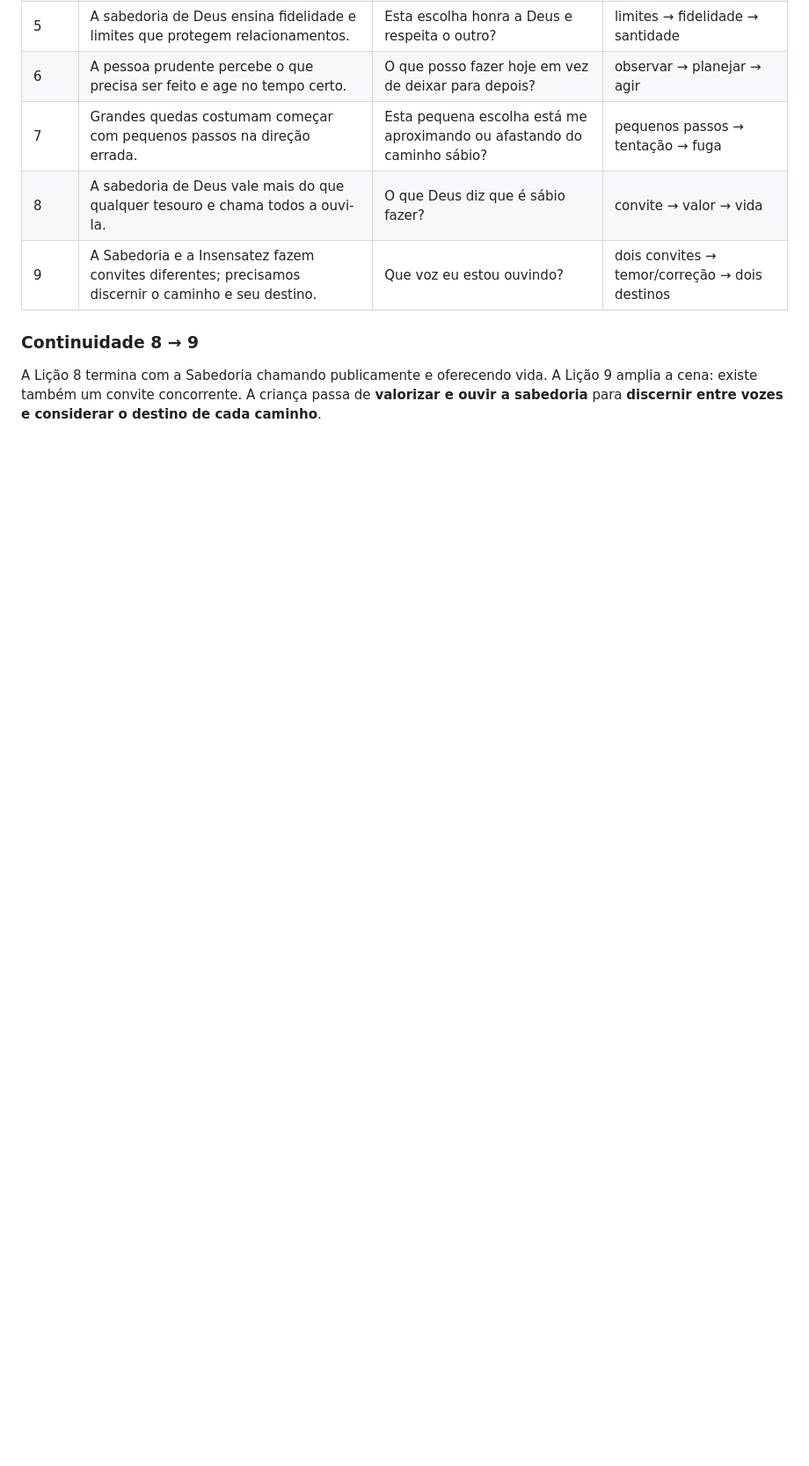
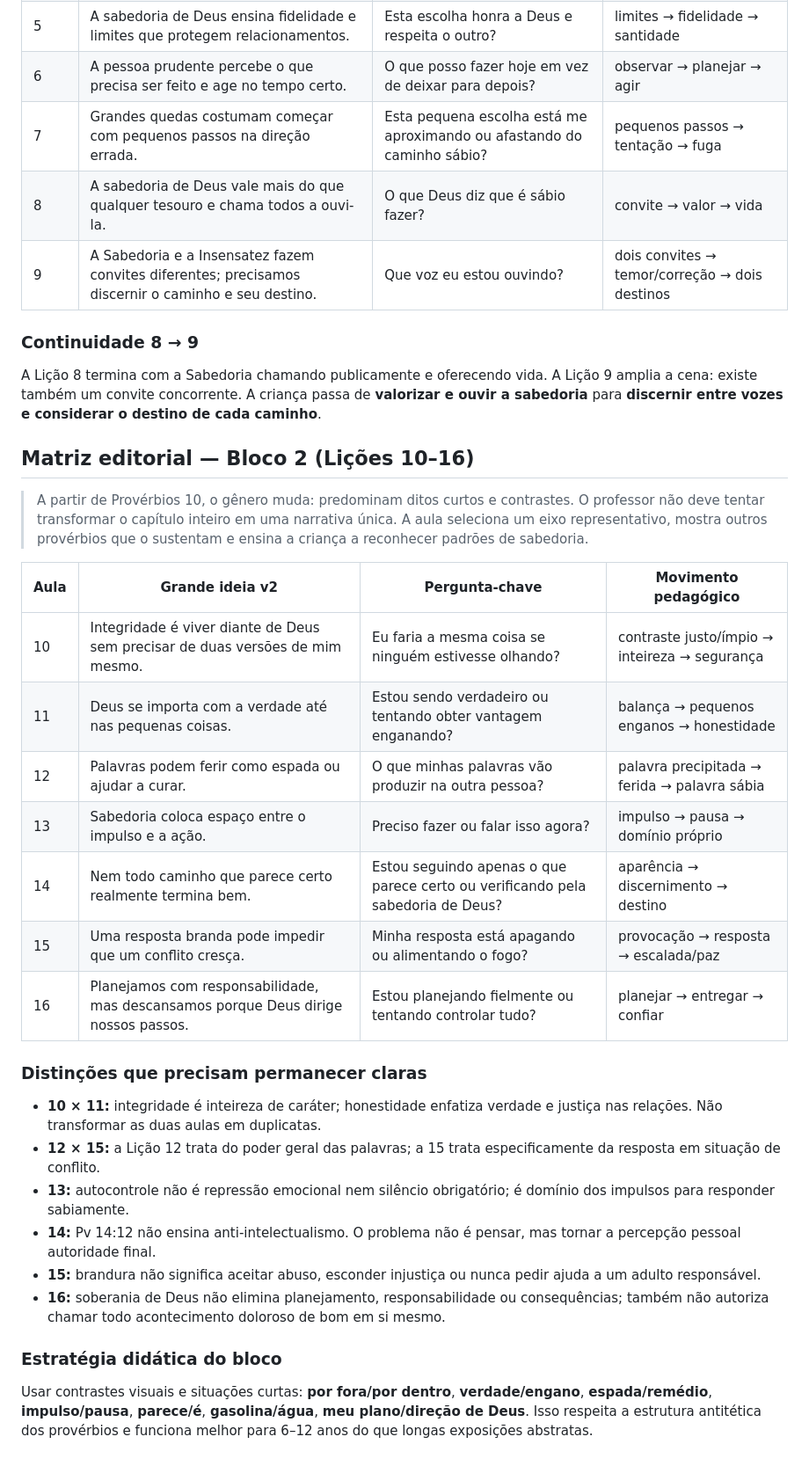
Before and after one commit to dihviny25-lab/proverbios-para-a-vida, a Markdown page: MODELO_PEDAGOGICO_V2.md, the part around the change. Shown at 88% size. Drawn GitHub-style; blank space fills up the shorter version.

Commit message:
docs: define matriz editorial das lições 10 a 16

```diff
--- a/MODELO_PEDAGOGICO_V2.md
+++ b/MODELO_PEDAGOGICO_V2.md
@@ -90,3 +90,29 @@ Uma aula só está pronta quando: (a) o tema realmente nasce do capítulo; (b) g
 
 ### Continuidade 8 → 9
 A Lição 8 termina com a Sabedoria chamando publicamente e oferecendo vida. A Lição 9 amplia a cena: existe também um convite concorrente. A criança passa de **valorizar e ouvir a sabedoria** para **discernir entre vozes e considerar o destino de cada caminho**.
+
+
+## Matriz editorial — Bloco 2 (Lições 10–16)
+
+> A partir de Provérbios 10, o gênero muda: predominam ditos curtos e contrastes. O professor não deve tentar transformar o capítulo inteiro em uma narrativa única. A aula seleciona um eixo representativo, mostra outros provérbios que o sustentam e ensina a criança a reconhecer padrões de sabedoria.
+
+| Aula | Grande ideia v2 | Pergunta-chave | Movimento pedagógico |
+|---|---|---|---|
+| 10 | Integridade é viver diante de Deus sem precisar de duas versões de mim mesmo. | Eu faria a mesma coisa se ninguém estivesse olhando? | contraste justo/ímpio → inteireza → segurança |
+| 11 | Deus se importa com a verdade até nas pequenas coisas. | Estou sendo verdadeiro ou tentando obter vantagem enganando? | balança → pequenos enganos → honestidade |
+| 12 | Palavras podem ferir como espada ou ajudar a curar. | O que minhas palavras vão produzir na outra pessoa? | palavra precipitada → ferida → palavra sábia |
+| 13 | Sabedoria coloca espaço entre o impulso e a ação. | Preciso fazer ou falar isso agora? | impulso → pausa → domínio próprio |
+| 14 | Nem todo caminho que parece certo realmente termina bem. | Estou seguindo apenas o que parece certo ou verificando pela sabedoria de Deus? | aparência → discernimento → destino |
+| 15 | Uma resposta branda pode impedir que um conflito cresça. | Minha resposta está apagando ou alimentando o fogo? | provocação → resposta → escalada/paz |
+| 16 | Planejamos com responsabilidade, mas descansamos porque Deus dirige nossos passos. | Estou planejando fielmente ou tentando controlar tudo? | planejar → entregar → confiar |
+
+### Distinções que precisam permanecer claras
+- **10 × 11:** integridade é inteireza de caráter; honestidade enfatiza verdade e justiça nas relações. Não transformar as duas aulas em duplicatas.
+- **12 × 15:** a Lição 12 trata do poder geral das palavras; a 15 trata especificamente da resposta em situação de conflito.
+- **13:** autocontrole não é repressão emocional nem silêncio obrigatório; é domínio dos impulsos para responder sabiamente.
+- **14:** Pv 14:12 não ensina anti-intelectualismo. O problema não é pensar, mas tornar a percepção pessoal autoridade final.
+- **15:** brandura não significa aceitar abuso, esconder injustiça ou nunca pedir ajuda a um adulto responsável.
+- **16:** soberania de Deus não elimina planejamento, responsabilidade ou consequências; também não autoriza chamar todo acontecimento doloroso de bom em si mesmo.
+
+### Estratégia didática do bloco
+Usar contrastes visuais e situações curtas: **por fora/por dentro**, **verdade/engano**, **espada/remédio**, **impulso/pausa**, **parece/é**, **gasolina/água**, **meu plano/direção de Deus**. Isso respeita a estrutura antitética dos provérbios e funciona melhor para 6–12 anos do que longas exposições abstratas.
```
